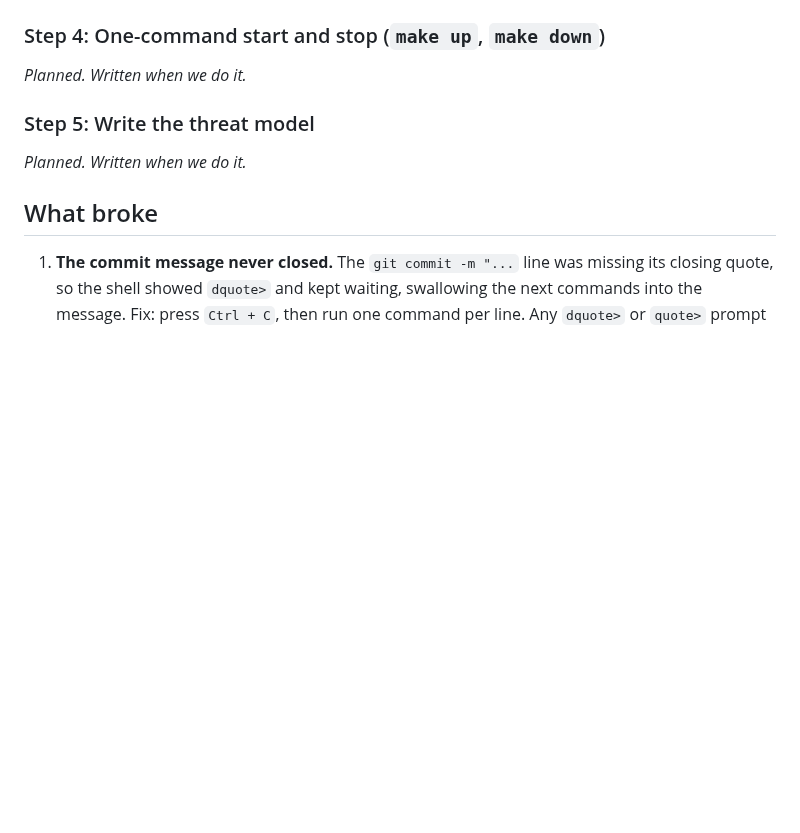
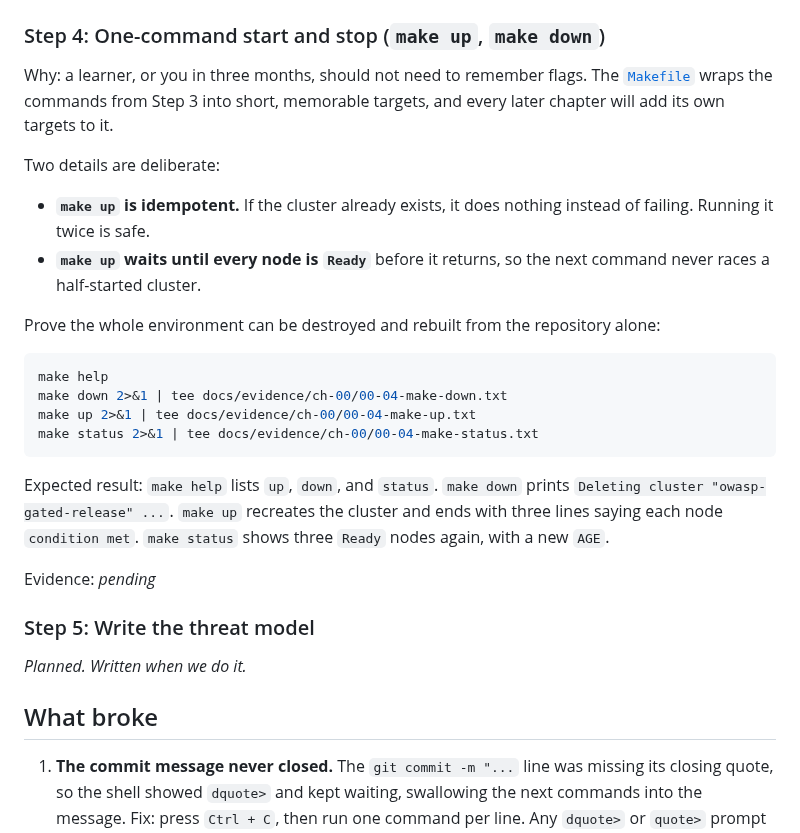
Before and after one commit to lucien95/owasp-gated-release, a Markdown page: docs/learn/ch-00-setup-and-threat-model.md, the part around one of its changes. Drawn GitHub-style; blank space fills up the shorter version.

````diff
--- a/docs/learn/ch-00-setup-and-threat-model.md
+++ b/docs/learn/ch-00-setup-and-threat-model.md
@@ -62,7 +99,25 @@ Evidence: *pending*
 
 ### Step 4: One-command start and stop (`make up`, `make down`)
 
-*Planned. Written when we do it.*
+Why: a learner, or you in three months, should not need to remember flags. The [`Makefile`](../../Makefile) wraps the commands from Step 3 into short, memorable targets, and every later chapter will add its own targets to it.
+
+Two details are deliberate:
+
+- **`make up` is idempotent.** If the cluster already exists, it does nothing instead of failing. Running it twice is safe.
+- **`make up` waits until every node is `Ready`** before it returns, so the next command never races a half-started cluster.
+
+Prove the whole environment can be destroyed and rebuilt from the repository alone:
+
+```bash
+make help
+make down 2>&1 | tee docs/evidence/ch-00/00-04-make-down.txt
+make up 2>&1 | tee docs/evidence/ch-00/00-04-make-up.txt
+make status 2>&1 | tee docs/evidence/ch-00/00-04-make-status.txt
+```
+
+Expected result: `make help` lists `up`, `down`, and `status`. `make down` prints `Deleting cluster "owasp-gated-release" ...`. `make up` recreates the cluster and ends with three lines saying each node `condition met`. `make status` shows three `Ready` nodes again, with a new `AGE`.
+
+Evidence: *pending*
 
 ### Step 5: Write the threat model
 
````
Also changed, not shown: other parts of docs/learn/ch-00-setup-and-threat-model.md (+44 -6 lines), docs/DOCUMENTATION_STANDARD.md (+5 -7 lines), docs/evidence/ch-00/00-01-gitleaks-all-files.png (added), docs/evidence/ch-00/00-02-tool-versions.png (added), docs/evidence/ch-00/00-03-kind-create.png (added), docs/evidence/ch-00/00-03-kind-nodes.png (added), 5 other files.
